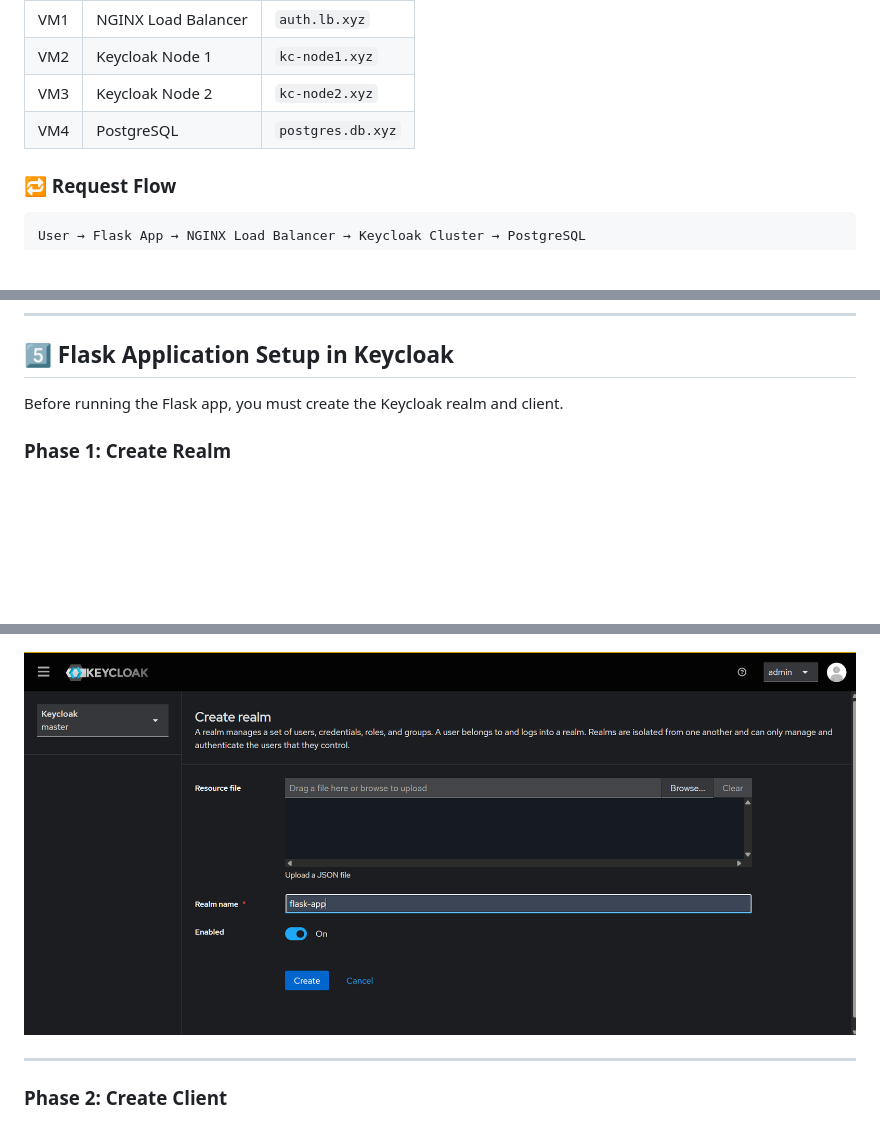
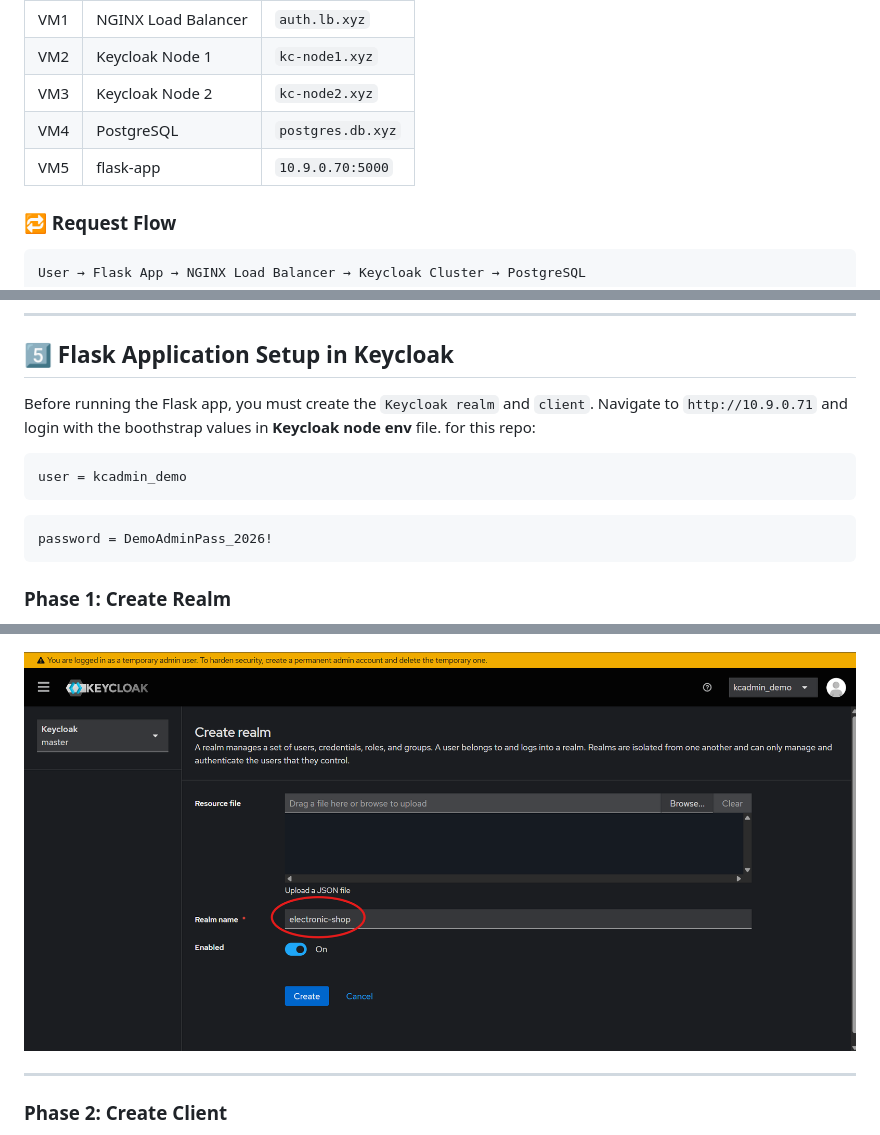
Before and after one commit to Rafi-Siddiki/KeyCloak-HA, a Markdown page: README.md, 3 parts joined by grey strips. GitHub-like rendering; pictures changed too: images/flask-app/create-realm2.png; blank space fills up the shorter version.

Commit message:
hostname and image

````diff
--- a/README.md
+++ b/README.md
@@ -110,6 +110,7 @@ This deployment uses a **4-VM architecture**.
 | VM2 | Keycloak Node 1 | `kc-node1.xyz` |
 | VM3 | Keycloak Node 2 | `kc-node2.xyz` |
 | VM4 | PostgreSQL | `postgres.db.xyz` |
+| VM5 | flask-app | `10.9.0.70:5000` |
 
 ### 🔁 Request Flow
 
@@ -371,7 +372,15 @@ docker compose up -d
 
 ## 5️⃣ Flask Application Setup in Keycloak
 
-Before running the Flask app, you must create the Keycloak realm and client.
+Before running the Flask app, you must create the `Keycloak realm` and `client`.
+Navigate to `http://10.9.0.71` and login with the boothstrap values in **Keycloak node env** file. for this repo:
+
+```bash
+user = kcadmin_demo
+```
+```bash
+password = DemoAdminPass_2026!
+```
 
 ### Phase 1: Create Realm
 
````
Also changed, not shown: 1 other file.
